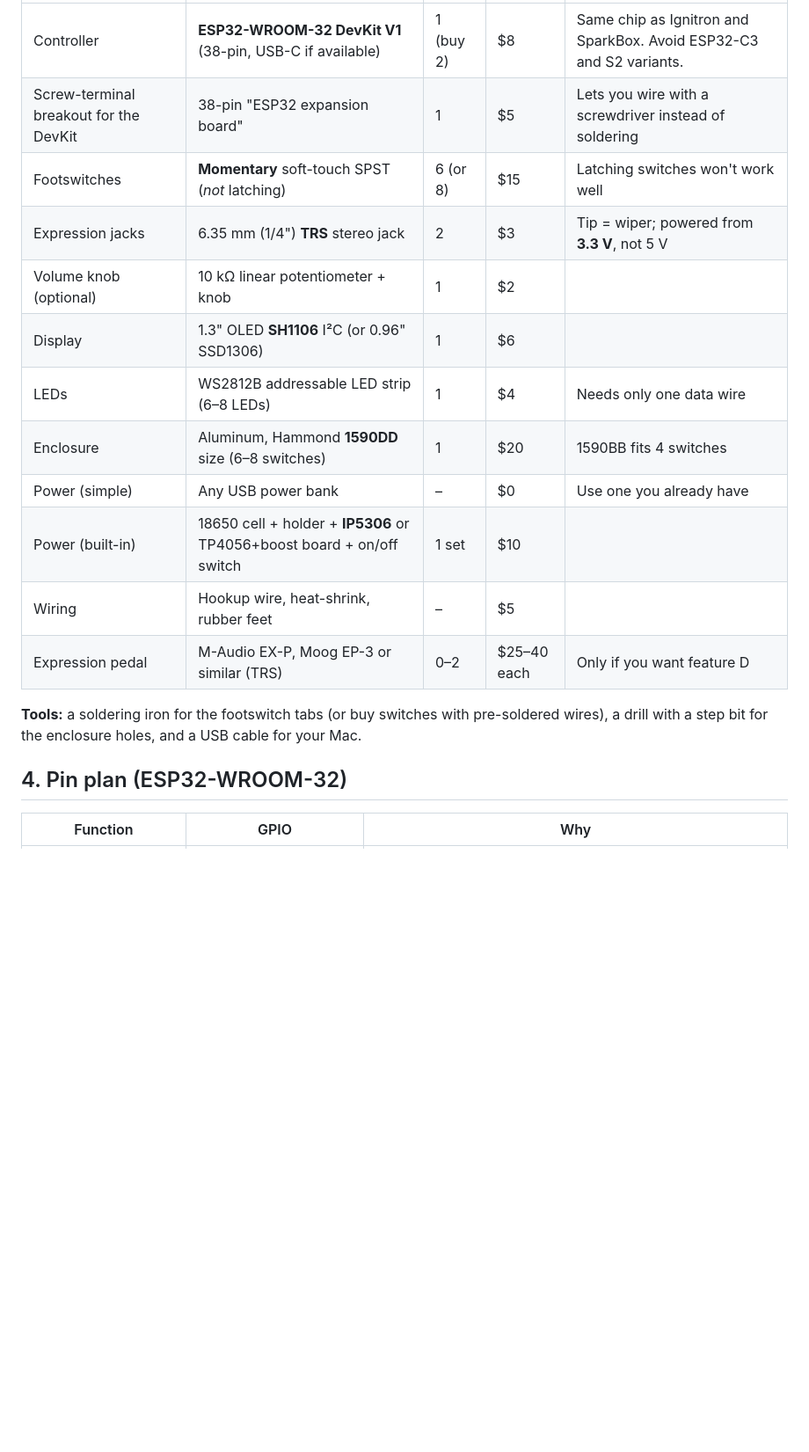
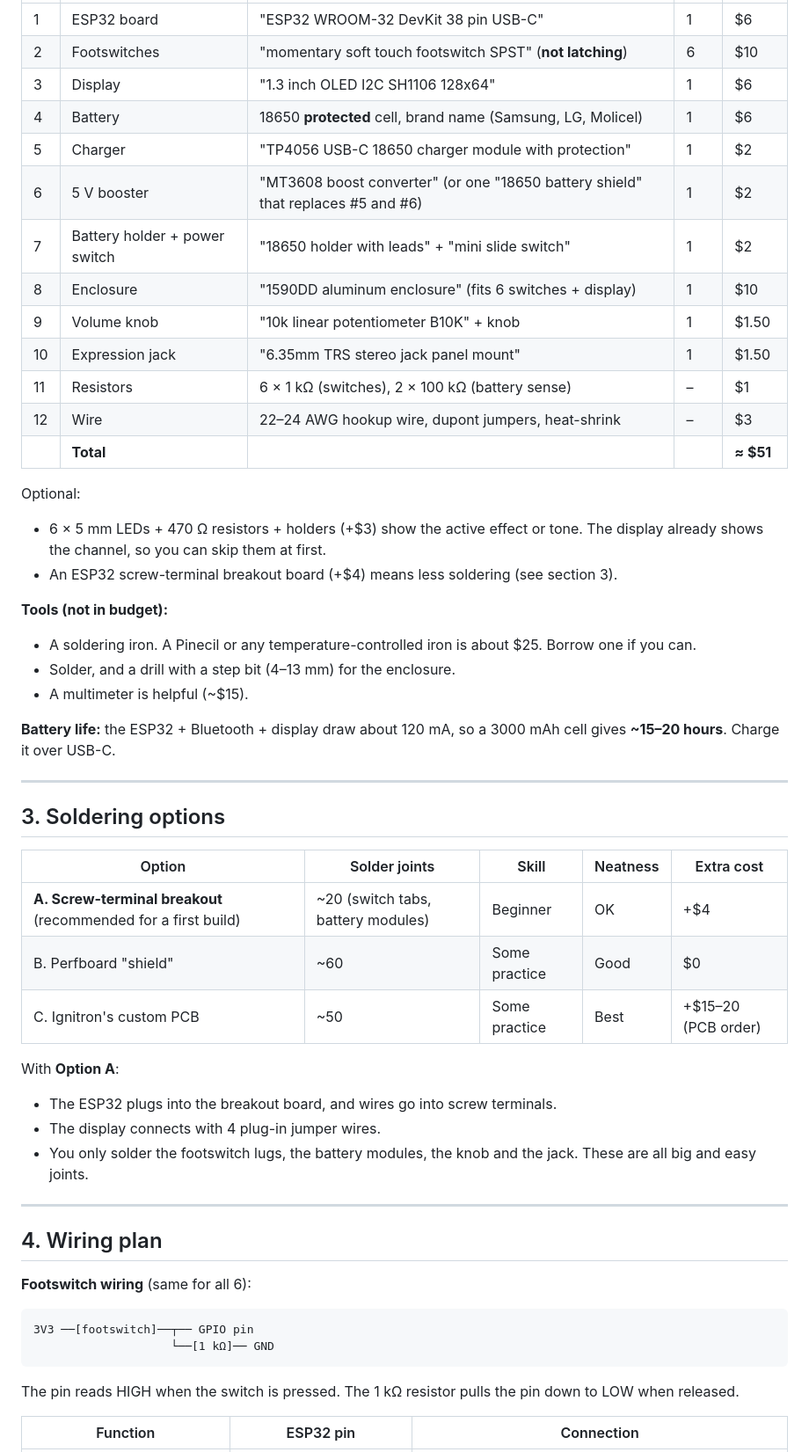
Before and after one commit to roger894351/spark_pedal_alternative, a Markdown page: ESP32_CONTROLLER.md, the part around one of its changes. Shown at 88% size. Drawn GitHub-style; blank space fills up the shorter version.

````diff
--- a/ESP32_CONTROLLER.md
+++ b/ESP32_CONTROLLER.md
@@ -34,19 +60,53 @@ Pick what you want. Everything here can run on one ESP32.
 |---|---|---|---|---|
-| Controller | **ESP32-WROOM-32 DevKit V1** (38-pin, USB-C if available) | 1 (buy 2) | $8 | Same chip as Ignitron and SparkBox. Avoid ESP32-C3 and S2 variants. |
-| Screw-terminal breakout for the DevKit | 38-pin "ESP32 expansion board" | 1 | $5 | Lets you wire with a screwdriver instead of soldering |
-| Footswitches | **Momentary** soft-touch SPST (*not* latching) | 6 (or 8) | $15 | Latching switches won't work well |
-| Expression jacks | 6.35 mm (1/4") **TRS** stereo jack | 2 | $3 | Tip = wiper; powered from **3.3 V**, not 5 V |
-| Volume knob (optional) | 10 kΩ linear potentiometer + knob | 1 | $2 | |
-| Display | 1.3" OLED **SH1106** I²C (or 0.96" SSD1306) | 1 | $6 | |
-| LEDs | WS2812B addressable LED strip (6–8 LEDs) | 1 | $4 | Needs only one data wire |
-| Enclosure | Aluminum, Hammond **1590DD** size (6–8 switches) | 1 | $20 | 1590BB fits 4 switches |
-| Power (simple) | Any USB power bank | – | $0 | Use one you already have |
-| Power (built-in) | 18650 cell + holder + **IP5306** or TP4056+boost board + on/off switch | 1 set | $10 | |
-| Wiring | Hookup wire, heat-shrink, rubber feet | – | $5 | |
-| Expression pedal | M-Audio EX-P, Moog EP-3 or similar (TRS) | 0–2 | $25–40 each | Only if you want feature D |
+| 1 | ESP32 board | "ESP32 WROOM-32 DevKit 38 pin USB-C" | 1 | $6 |
+| 2 | Footswitches | "momentary soft touch footswitch SPST" (**not latching**) | 6 | $10 |
+| 3 | Display | "1.3 inch OLED I2C SH1106 128x64" | 1 | $6 |
+| 4 | Battery | 18650 **protected** cell, brand name (Samsung, LG, Molicel) | 1 | $6 |
+| 5 | Charger | "TP4056 USB-C 18650 charger module with protection" | 1 | $2 |
+| 6 | 5 V booster | "MT3608 boost converter" (or one "18650 battery shield" that replaces #5 and #6) | 1 | $2 |
+| 7 | Battery holder + power switch | "18650 holder with leads" + "mini slide switch" | 1 | $2 |
+| 8 | Enclosure | "1590DD aluminum enclosure" (fits 6 switches + display) | 1 | $10 |
+| 9 | Volume knob | "10k linear potentiometer B10K" + knob | 1 | $1.50 |
+| 10 | Expression jack | "6.35mm TRS stereo jack panel mount" | 1 | $1.50 |
+| 11 | Resistors | 6 × 1 kΩ (switches), 2 × 100 kΩ (battery sense) | – | $1 |
+| 12 | Wire | 22–24 AWG hookup wire, dupont jumpers, heat-shrink | – | $3 |
+| | **Total** | | | **≈ $51** |
 
-**Tools:** a soldering iron for the footswitch tabs (or buy switches with pre-soldered wires), a drill with a step bit for the enclosure holes, and a USB cable for your Mac.
+Optional:
+- 6 × 5 mm LEDs + 470 Ω resistors + holders (+$3) show the active effect or tone. The display already shows the channel, so you can skip them at first.
+- An ESP32 screw-terminal breakout board (+$4) means less soldering (see section 3).
 
-## 4. Pin plan (ESP32-WROOM-32)
-| Function | GPIO | Why |
+**Tools (not in budget):**
+- A soldering iron. A Pinecil or any temperature-controlled iron is about $25. Borrow one if you can.
+- Solder, and a drill with a step bit (4–13 mm) for the enclosure.
+- A multimeter is helpful (~$15).
+
+**Battery life:** the ESP32 + Bluetooth + display draw about 120 mA, so a 3000 mAh cell gives **~15–20 hours**. Charge it over USB-C.
+
+---
+
+## 3. Soldering options
+
+| Option | Solder joints | Skill | Neatness | Extra cost |
+|---|---|---|---|---|
+| **A. Screw-terminal breakout** (recommended for a first build) | ~20 (switch tabs, battery modules) | Beginner | OK | +$4 |
+| B. Perfboard "shield" | ~60 | Some practice | Good | $0 |
+| C. Ignitron's custom PCB | ~50 | Some practice | Best | +$15–20 (PCB order) |
+
+With **Option A**:
+- The ESP32 plugs into the breakout board, and wires go into screw terminals.
+- The display connects with 4 plug-in jumper wires.
+- You only solder the footswitch lugs, the battery modules, the knob and the jack. These are all big and easy joints.
+
+---
+
+## 4. Wiring plan
+**Footswitch wiring** (same for all 6):
+```
+3V3 ──[footswitch]──┬── GPIO pin
+                    └──[1 kΩ]── GND
+```
+The pin reads HIGH when the switch is pressed. The 1 kΩ resistor pulls the pin down to LOW when released.
+
+| Function | ESP32 pin | Connection |
 |---|---|---|
````
Also changed, not shown: other parts of ESP32_CONTROLLER.md (+91 -52 lines), PLAN.md (+1 -1 lines).
